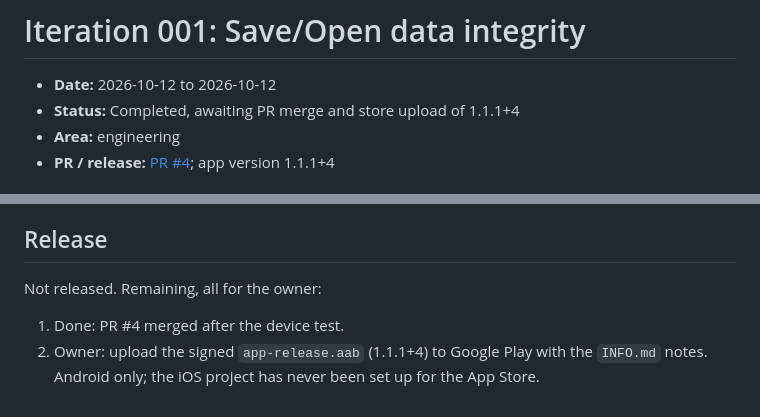
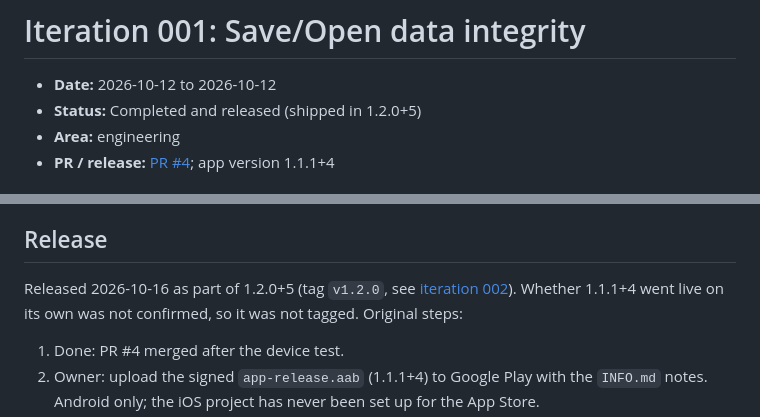
Before and after one commit to roberto-o-r/ghost-mark, a Markdown page: iterations/001-save-open-data-integrity.md, 2 parts joined by grey strips. GitHub-like rendering.

Commit message:
Mark iterations 001 and 002 released in 1.2.0 (#6)
Co-authored-by: Claude Opus 5.5 <noreply@anthropic.com>

```diff
--- a/iterations/001-save-open-data-integrity.md
+++ b/iterations/001-save-open-data-integrity.md
@@ -1,7 +1,7 @@
 # Iteration 001: Save/Open data integrity
 
 - **Date:** 2026-10-12 to 2026-10-12
-- **Status:** Completed, awaiting PR merge and store upload of 1.1.1+4
+- **Status:** Completed and released (shipped in 1.2.0+5)
 - **Area:** engineering
 - **PR / release:** [PR #4](https://github.com/roberto-o-r/ghost-mark/pull/4); app version 1.1.1+4
 
@@ -45,7 +45,7 @@ GhostMark 1.1.0+3 is a ~360-line Flutter Markdown editor: one autosaved document
 - Note: `flutter install` uninstalls the previous `.debug` app first, which deletes its local document. Warn before reinstalling a debug build next time.
 
 ## Release
-Not released. Remaining, all for the owner:
+Released 2026-10-16 as part of 1.2.0+5 (tag `v1.2.0`, see [iteration 002](002-formatting-toolbar.md)). Whether 1.1.1+4 went live on its own was not confirmed, so it was not tagged. Original steps:
 1. Done: PR #4 merged after the device test.
 2. Owner: upload the signed `app-release.aab` (1.1.1+4) to Google Play with the `INFO.md` notes. Android only; the iOS project has never been set up for the App Store.
 3. After it goes live: tag `v1.1.1` and mark this record Completed and released.
```
Also changed, not shown: iterations/002-formatting-toolbar.md (+5 -5 lines).
